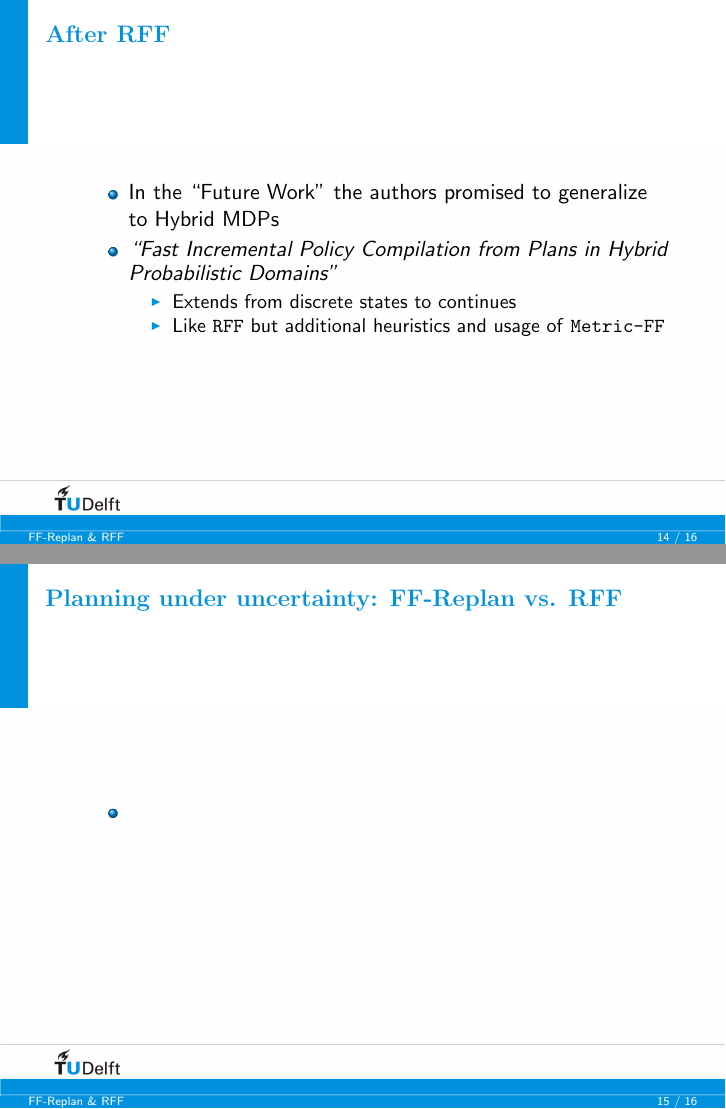
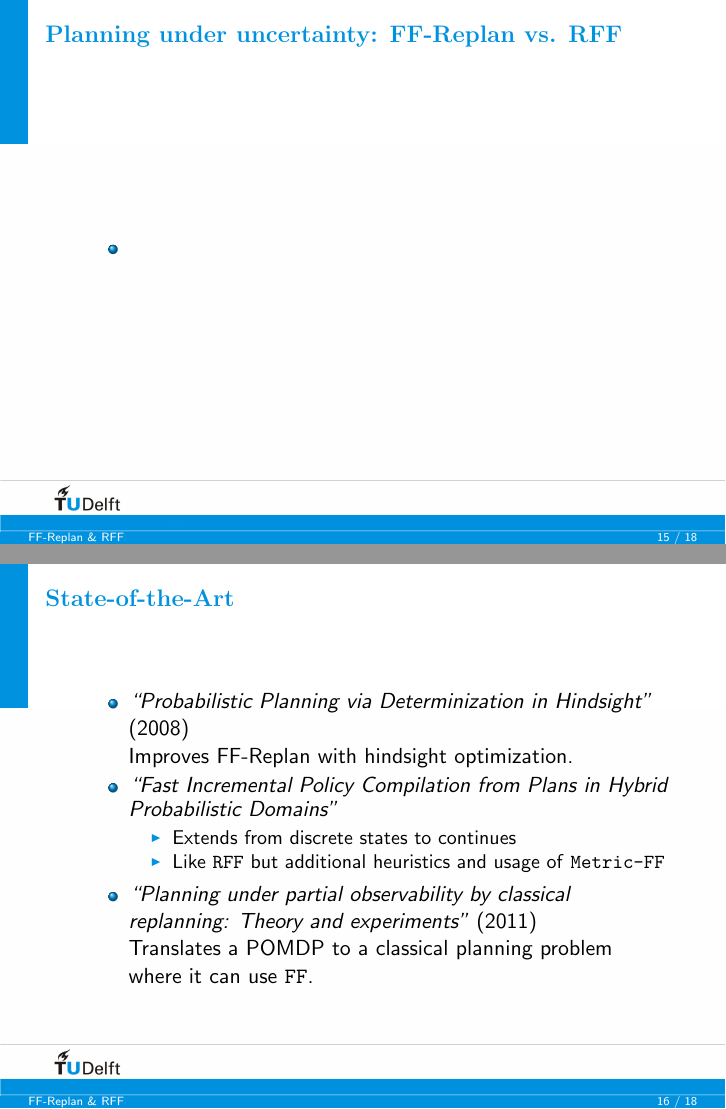
Before and after one commit to ImaraSpeek/SeminarAlgorithms, LaTeX slides (presentation/presa.tex): pages 18 and 19 of 20 before the commit and pages 19 and 20 of 22 after it, joined at a grey line. Compiled offline with pdfLaTeX.

Commit message:
Add 3 newer papers about HRFF, Hindsight FF-Replan and POMDPs with FF

```diff
--- a/presentation/presa.tex
+++ b/presentation/presa.tex
@@ -347,11 +347,6 @@
 
   \begin{itemize}
     \item In the ``Future Work'' the authors promised to generalize to Hybrid MDPs
-    \item \emph{``Fast Incremental Policy Compilation from Plans in Hybrid Probabilistic Domains''}
-      \begin{itemize}
-        \item Extends from discrete states to continues
-        \item Like \texttt{RFF} but additional heuristics and usage of \texttt{Metric-FF}
-      \end{itemize}
   \end{itemize}
 
 \end{frame}
@@ -364,8 +359,27 @@
   \end{itemize}
 \end{frame}
 
+\begin{frame}
+  \frametitle{State-of-the-Art}
 
+  \begin{itemize}
+    \item \emph{``Probabilistic Planning via Determinization in Hindsight''} (2008) \\
+      Improves FF-Replan with hindsight optimization.
+    \item \emph{``Fast Incremental Policy Compilation from Plans in Hybrid Probabilistic Domains''}
+      \begin{itemize}
+        \item Extends from discrete states to continues
+        \item Like \texttt{RFF} but additional heuristics and usage of \texttt{Metric-FF}
+      \end{itemize}
+    \item \emph{``Planning under partial observability by classical replanning: Theory and experiments''} (2011) \\
+      Translates a POMDP to a classical planning problem where it can use \texttt{FF}.
+  \end{itemize}
+
+\end{frame}
 
 \againframe{titlepage}
 
+\begin{frame}
+  \frametitle{Questions?}
+\end{frame}
+
 \end{document}
```
